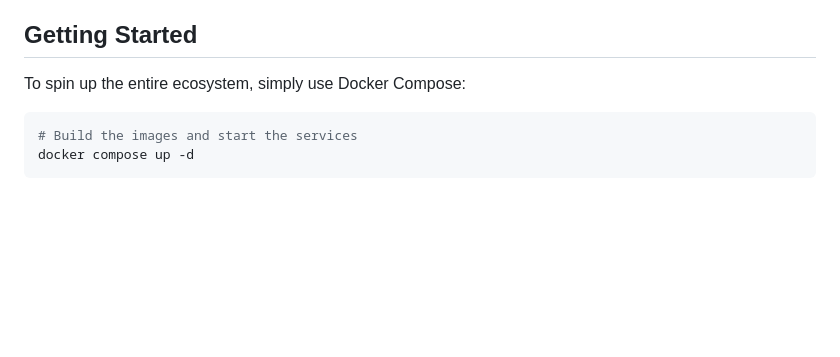
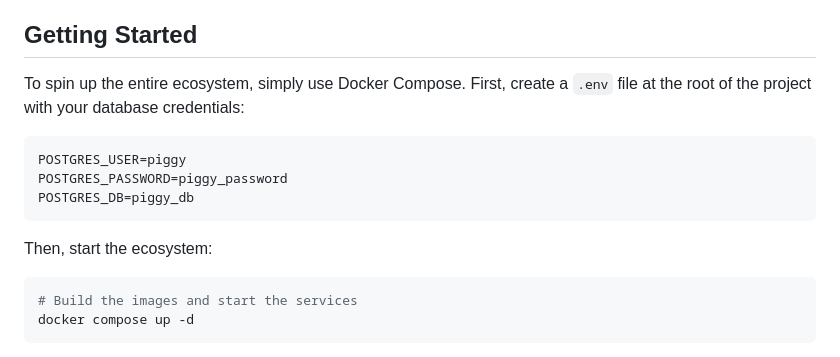
Before and after one commit to mboetger/piggy, a Markdown page: README.md, the part around the change. Drawn GitHub-style; blank space fills up the shorter version.

Commit message:
Extract DB credentials to .env and update README

````diff
--- a/README.md
+++ b/README.md
@@ -20,7 +20,15 @@ The platform is split into several interconnected services:
 
 ## Getting Started
 
-To spin up the entire ecosystem, simply use Docker Compose:
+To spin up the entire ecosystem, simply use Docker Compose. First, create a `.env` file at the root of the project with your database credentials:
+
+```bash
+POSTGRES_USER=piggy
+POSTGRES_PASSWORD=piggy_password
+POSTGRES_DB=piggy_db
+```
+
+Then, start the ecosystem:
 
 ```bash
 # Build the images and start the services
````
